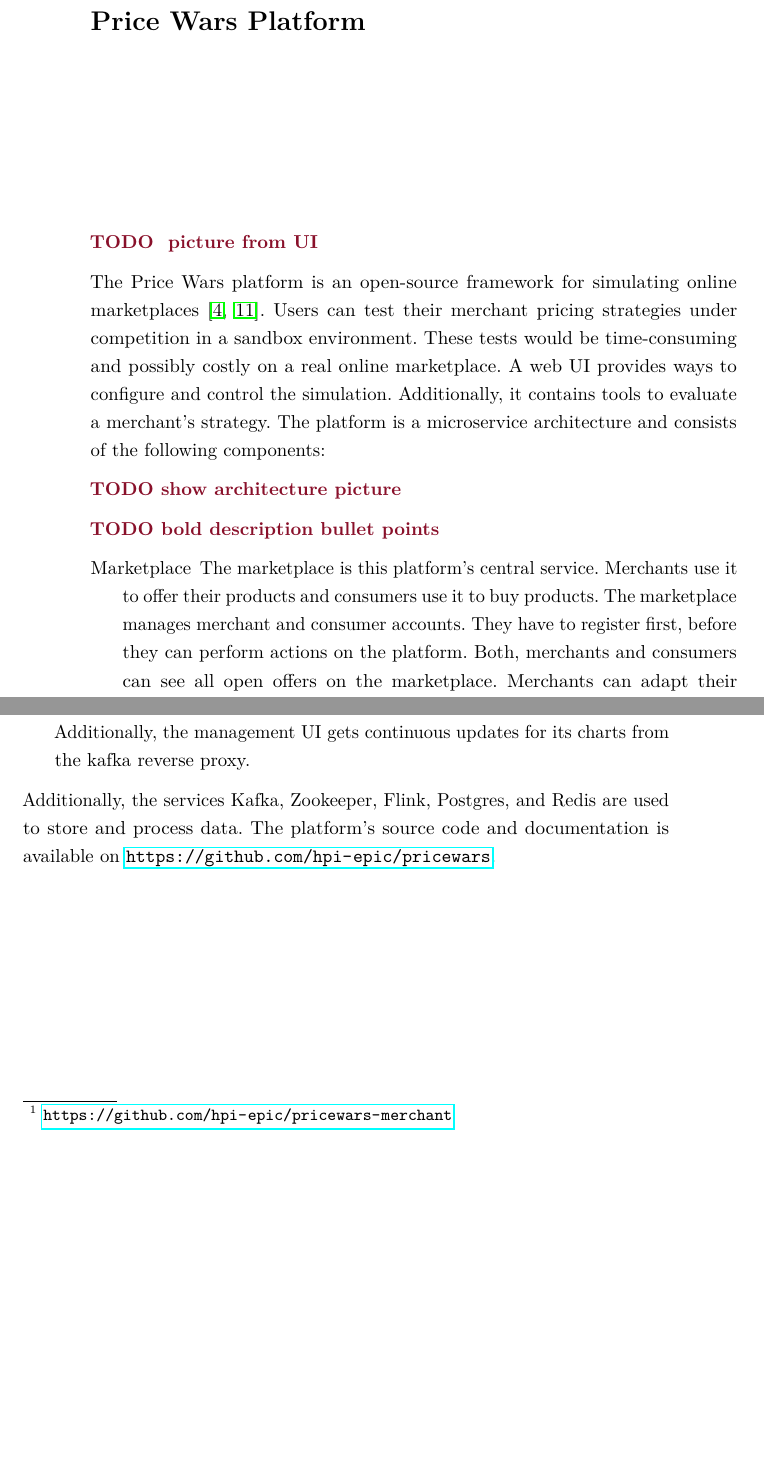
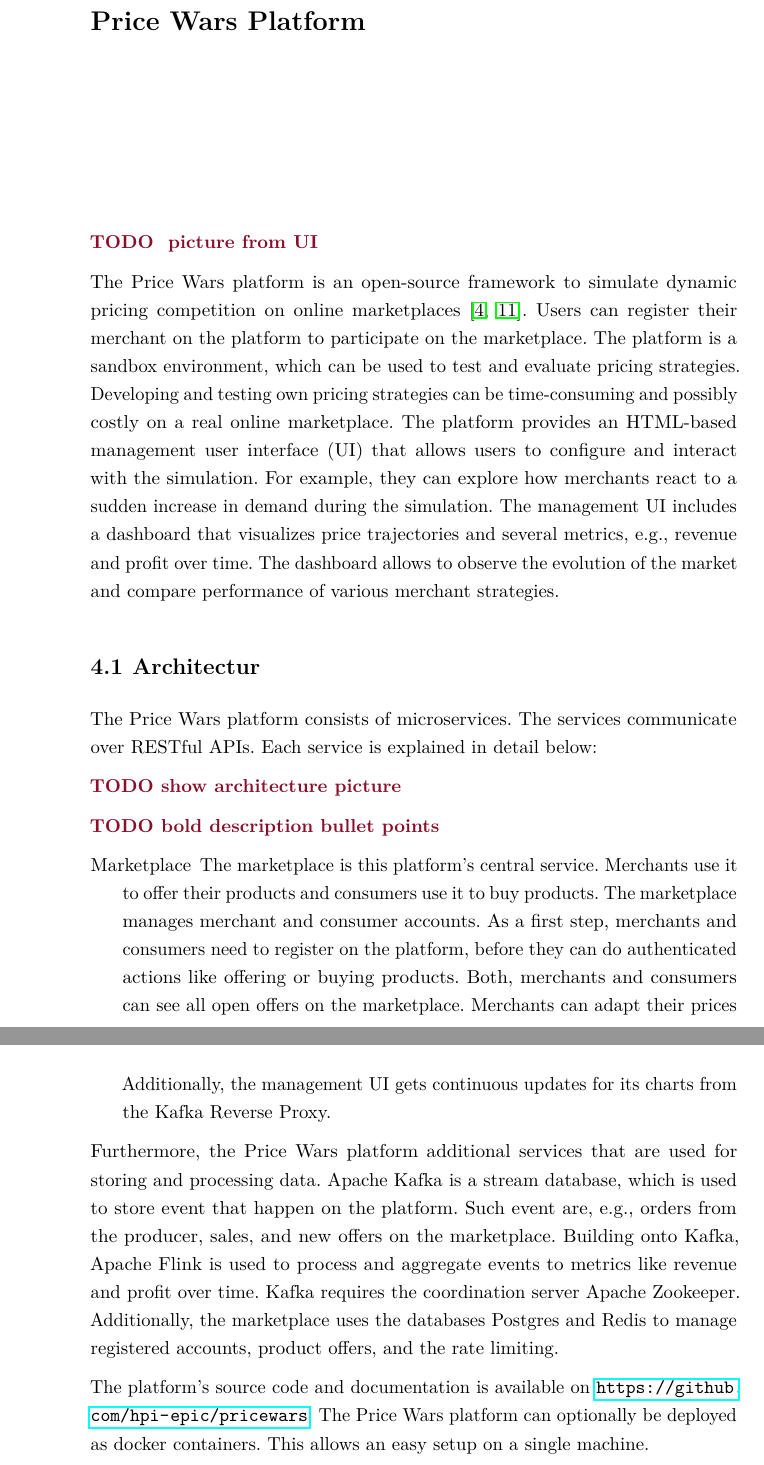
Before and after one commit to CarstenWalther/mastersthesis, a LaTeX thesis (thesis.tex, which reads sections/platform.tex): two parts of pages 17 and 18 of 27 before the commit and two parts of pages 17 and 19 of 29 after it, joined at a grey line, cut so that both start at the same text, the shorter picture padded with empty space. Compiled offline with pdfLaTeX.

Commit message:
feedback for chapter platform

```diff
--- a/sections/platform.tex
+++ b/sections/platform.tex
@@ -2,14 +2,22 @@
 \chapter{\pricewars Platform}
 \todo{ picture from UI}
 
-The \pricewars platform is an open-source framework for simulating online marketplaces~\cite{DBLP:conf/recsys/0001SPSBLLSU17, edoc2017pricewars}.
-Users can test their merchant pricing strategies under competition in a sandbox environment.
-These tests would be time-consuming and possibly costly on a real online marketplace.
-A web UI provides ways to configure and control the simulation.
-Additionally, it contains tools to evaluate a merchant's strategy.
-The platform is a microservice architecture and consists of the following components:
+The \pricewars platform is an open-source framework to simulate dynamic pricing competition on online marketplaces~\cite{DBLP:conf/recsys/0001SPSBLLSU17, edoc2017pricewars}.
+Users can register their merchant on the platform to participate on the marketplace.
+The platform is a sandbox environment, which can be used to test and evaluate pricing strategies. %...in different settings?
+Developing and testing own pricing strategies can be time-consuming and possibly costly on a real online marketplace.
+The platform provides an HTML-based management user interface (UI) that allows users to configure and interact with the simulation.
+For example, they can explore how merchants react to a sudden increase in demand during the simulation.
+The management UI includes a dashboard that visualizes price trajectories and several metrics, e.g., revenue and profit over time.
+The dashboard allows to observe the evolution of the market and compare performance of various merchant strategies.
+
+\section{Architectur}
+The \pricewars platform consists of microservices.
+The services communicate over RESTful APIs.
+Each service is explained in detail below:
 
 \todo{show architecture picture}
+%consumer/merchant can be added/removed during simulation
 
 \todo{bold description bullet points}
 \begin{description}
@@ -17,7 +25,7 @@ The platform is a microservice architecture and consists of the following compon
 		The marketplace is this platform's central service.
 		Merchants use it to offer their products and consumers use it to buy products.
 		The marketplace manages merchant and consumer accounts.
-		They have to register first, before they can perform actions on the platform.
+		As a first step, merchants and consumers need to register on the platform, before they can do authenticated actions like offering or buying products.
 		Both, merchants and consumers can see all open offers on the marketplace.
 		Merchants can adapt their prices according to competitors' prices with this information.
 		Consumers inspect these offers to find their preferred offer.
@@ -33,7 +41,7 @@ The platform is a microservice architecture and consists of the following compon
 		Of course, also complex rule-based strategies or a hybrid of both approaches are possible.
 		The \pricewars platform supports data-driven merchants by providing historical market and sales data.
 		A merchant can be written in any programming language as long as it complies with the platform's RESTful API.
-		The available merchant implementation\footnote{\url{https://github.com/hpi-epic/pricewars-merchant}} can be used to quickly build a merchant with a custom strategy.
+		The available merchant implementation\footnote{\pricewars Merchant documentation and source code of its Python implementation on Github: \url{https://github.com/hpi-epic/pricewars-merchant}} can be used to quickly build a merchant with a custom strategy.
 	\item [Consumer]
 		The consumer service creates a stream of consumers who visit the marketplace, inspect available offers, and buys a product.
 		In case the consumer does not find any acceptable offers, he leaves the marketplace without buying a product.
@@ -52,10 +60,18 @@ The platform is a microservice architecture and consists of the following compon
 	%todo market situation = snapshot of offers
 		This services provides merchants with data about past market situations and sales.
 		The data is filtered --- a merchant gets only information about his own sales --- and transformed into the CSV format.
-		Additionally, the management UI gets continuous updates for its charts from the kafka reverse proxy.
+		Additionally, the management UI gets continuous updates for its charts from the Kafka Reverse Proxy.
 
 \end{description}
 
-Additionally, the services Kafka, Zookeeper, Flink, Postgres, and Redis are used to store and process data.
-%This sentence is to general. Maybe explain each service in detail.
+%link to kafka, zookeeper and co?
+Furthermore, the \pricewars platform additional services that are used for storing and processing data.
+Apache Kafka is a stream database, which is used to store event that happen on the platform. Such event are, e.g., orders from the producer, sales, and new offers on the marketplace.
+Building onto Kafka, Apache Flink is used to process and aggregate events to metrics like revenue and profit over time.
+%write about Zookeeper: yes/no?
+Kafka requires the coordination server Apache Zookeeper.
+Additionally, the marketplace uses the databases Postgres and Redis to manage registered accounts, product offers, and the rate limiting.
+
 The platform's source code and documentation is available on \url{https://github.com/hpi-epic/pricewars}.
+The \pricewars platform can optionally be deployed as docker containers.
+This allows an easy setup on a single machine.
```
Also changed, not shown: sections/introduction.tex (+1 -1 lines), sections/platform.tex (4 more changed lines).
